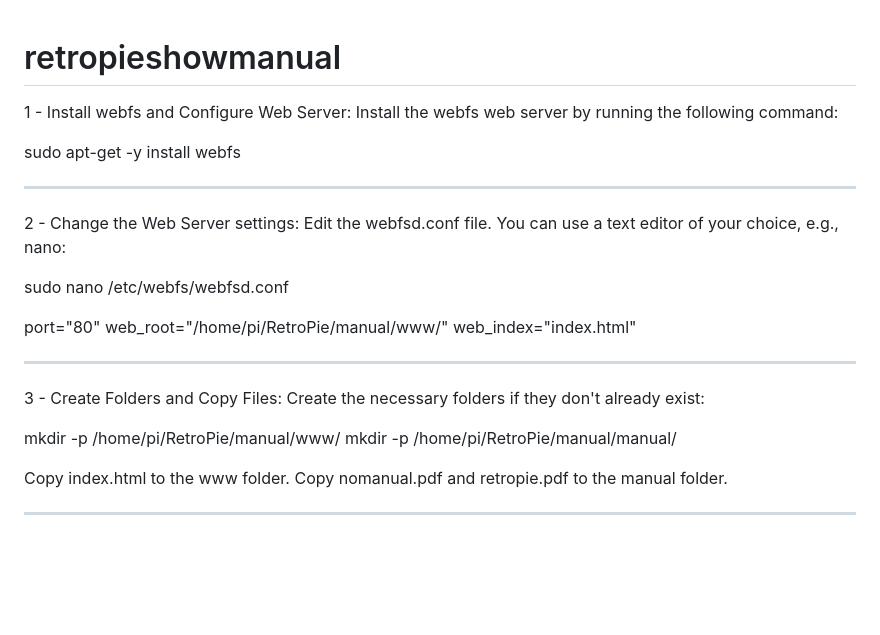
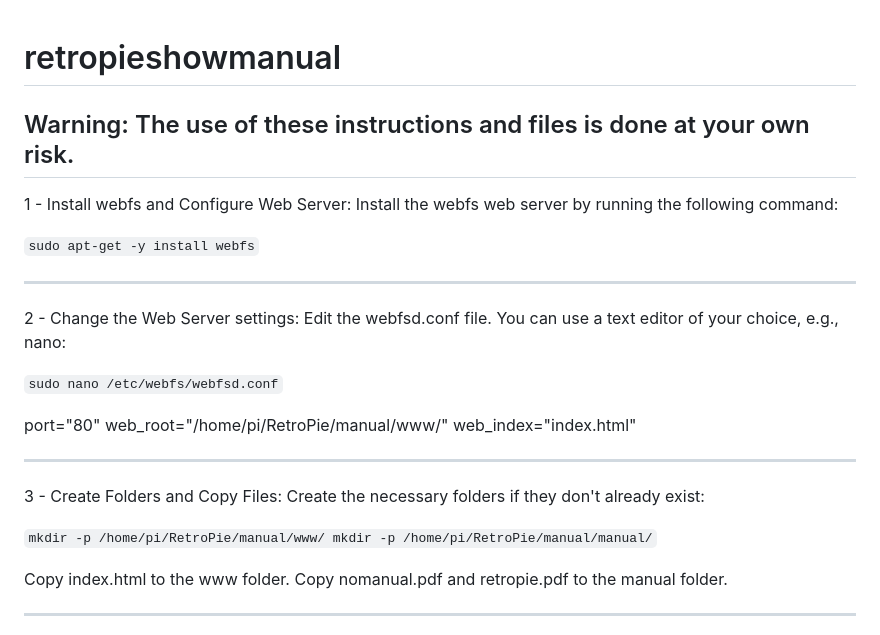
Before and after one commit to 3Draco/retropieshowmanual, a Markdown page: README.md, the part around one of its changes. GitHub-like rendering; blank space fills up the shorter version.

```diff
--- a/README.md
+++ b/README.md
@@ -1,16 +1,20 @@
 # retropieshowmanual
+
+## Warning: The use of these instructions and files is done at your own risk.
+
+
 
 1 - Install webfs and Configure Web Server:
 Install the webfs web server by running the following command:
 
-sudo apt-get -y install webfs
+`sudo apt-get -y install webfs`
 
 --------------------------------------------------------
 
 2 - Change the Web Server settings:
 Edit the webfsd.conf file. You can use a text editor of your choice, e.g., nano:
 
-sudo nano /etc/webfs/webfsd.conf
+`sudo nano /etc/webfs/webfsd.conf`
 
 port="80"
 web_root="/home/pi/RetroPie/manual/www/"
@@ -21,8 +25,8 @@ web_index="index.html"
 3 - Create Folders and Copy Files:
 Create the necessary folders if they don't already exist:
 
-mkdir -p /home/pi/RetroPie/manual/www/
-mkdir -p /home/pi/RetroPie/manual/manual/
+`mkdir -p /home/pi/RetroPie/manual/www/
+mkdir -p /home/pi/RetroPie/manual/manual/`
 
 Copy index.html to the www folder.
 Copy nomanual.pdf and retropie.pdf to the manual folder.
```
Also changed, not shown: other parts of README.md (+3 -3 lines).
